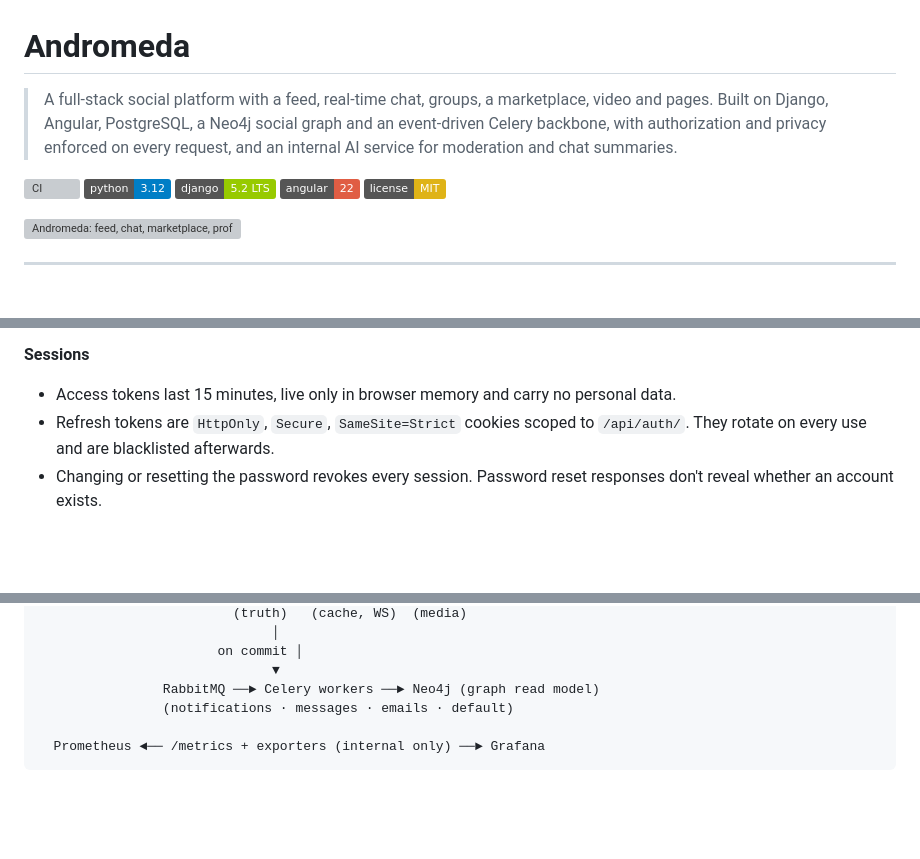
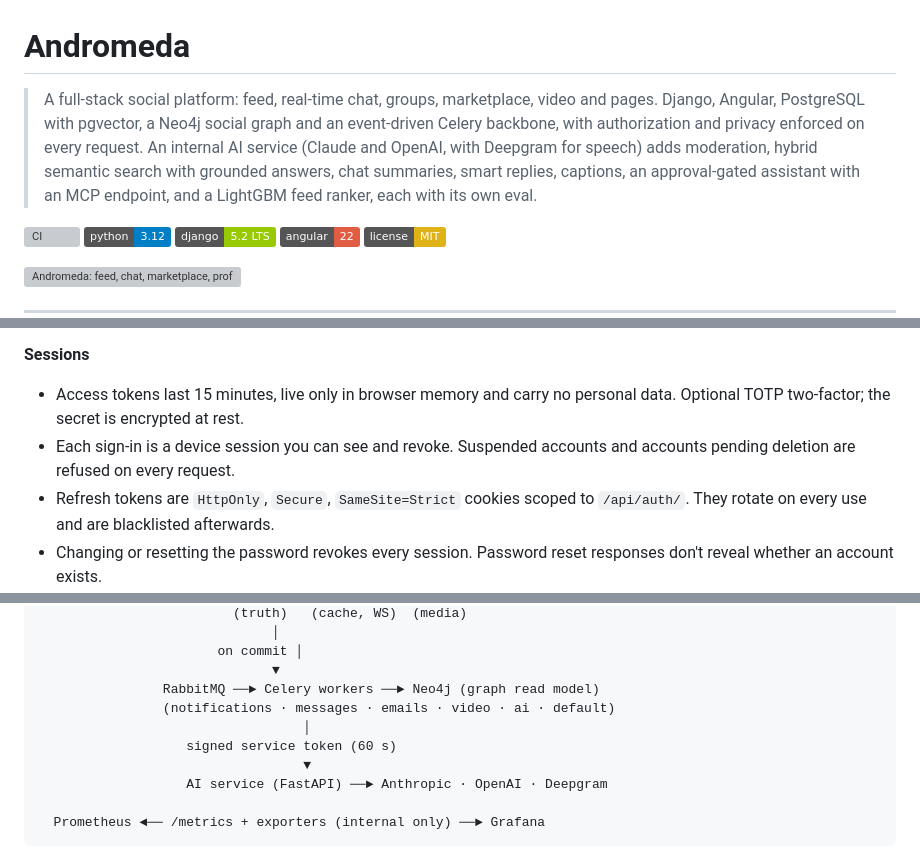
Before and after one commit to 7irelo/andromeda-web, a Markdown page: README.md, 3 parts joined by grey strips. Drawn GitHub-style; badges without logos; blank space fills up the shorter version; grey boxes are pictures that could not be loaded.

````diff
--- a/README.md
+++ b/README.md
@@ -1,10 +1,13 @@
 # Andromeda
 
-> A full-stack social platform with a feed, real-time chat, groups, a
-> marketplace, video and pages. Built on Django, Angular, PostgreSQL, a Neo4j
-> social graph and an event-driven Celery backbone, with authorization and
-> privacy enforced on every request, and an internal AI service for
-> moderation and chat summaries.
+> A full-stack social platform: feed, real-time chat, groups, marketplace,
+> video and pages. Django, Angular, PostgreSQL with pgvector, a Neo4j social
+> graph and an event-driven Celery backbone, with authorization and privacy
+> enforced on every request. An internal AI service (Claude and OpenAI, with
+> Deepgram for speech) adds moderation, hybrid semantic search with grounded
+> answers, chat summaries, smart replies, captions, an approval-gated
+> assistant with an MCP endpoint, and a LightGBM feed ranker, each with its
+> own eval.
 
 [![CI](https://github.com/7irelo/andromeda-web/actions/workflows/ci.yml/badge.svg)](https://github.com/7irelo/andromeda-web/actions/workflows/ci.yml)
 [![Python](https://img.shields.io/badge/python-3.12-blue.svg)](https://www.python.org/)
@@ -70,7 +74,9 @@ Security is a first-class feature, and the regression suite in
 
 **Sessions**
 - Access tokens last 15 minutes, live only in browser memory and carry no
-  personal data.
+  personal data. Optional TOTP two-factor; the secret is encrypted at rest.
+- Each sign-in is a device session you can see and revoke. Suspended
+  accounts and accounts pending deletion are refused on every request.
 - Refresh tokens are `HttpOnly`, `Secure`, `SameSite=Strict` cookies scoped
   to `/api/auth/`. They rotate on every use and are blacklisted afterwards.
 - Changing or resetting the password revokes every session. Password reset
@@ -160,7 +183,11 @@ current baseline has zero severe misses and zero false removals at
                        on commit │
                               ▼
                 RabbitMQ ──► Celery workers ──► Neo4j (graph read model)
-                (notifications · messages · emails · default)
+                (notifications · messages · emails · video · ai · default)
+                                  │
+                   signed service token (60 s)
+                                  ▼
+                   AI service (FastAPI) ──► Anthropic · OpenAI · Deepgram
 
   Prometheus ◄── /metrics + exporters (internal only) ──► Grafana
 ```
````
Also changed, not shown: other parts of README.md (+57 -34 lines).
